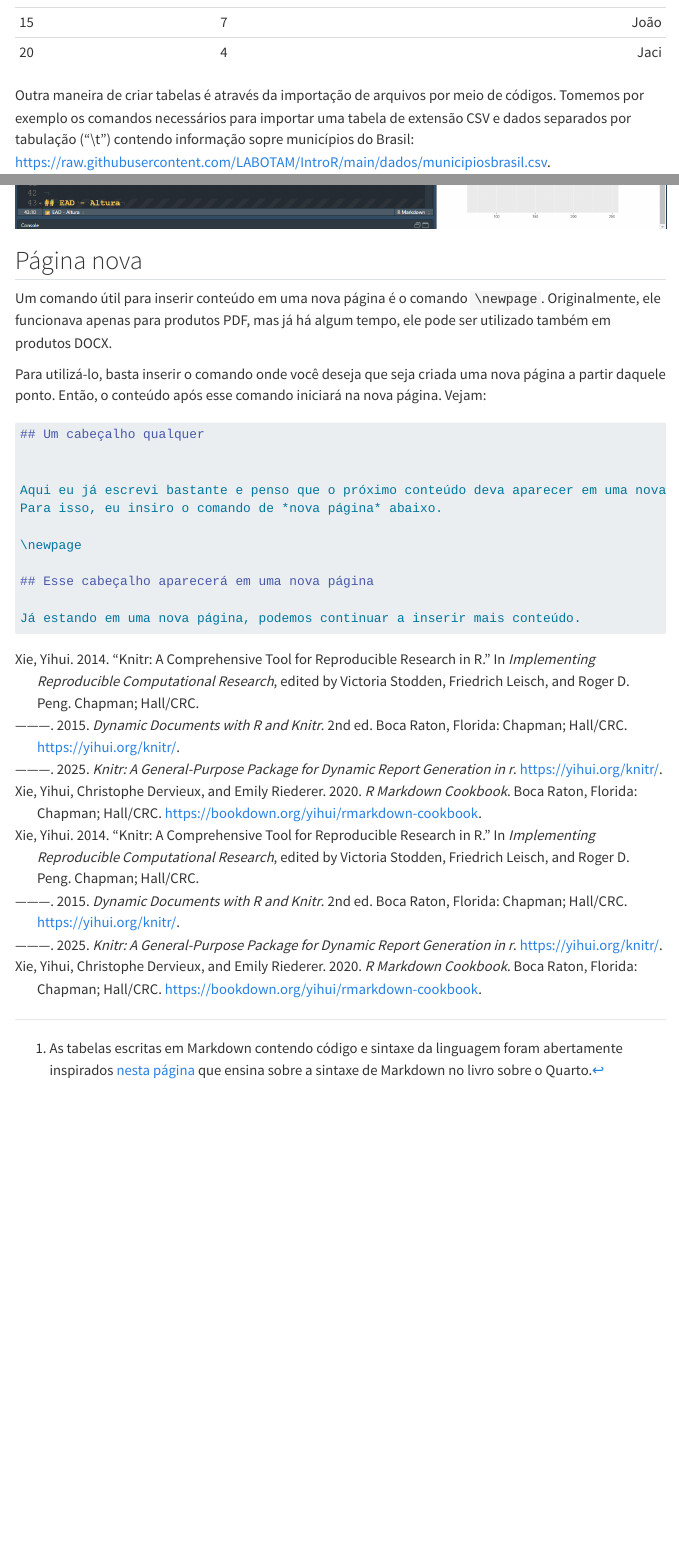
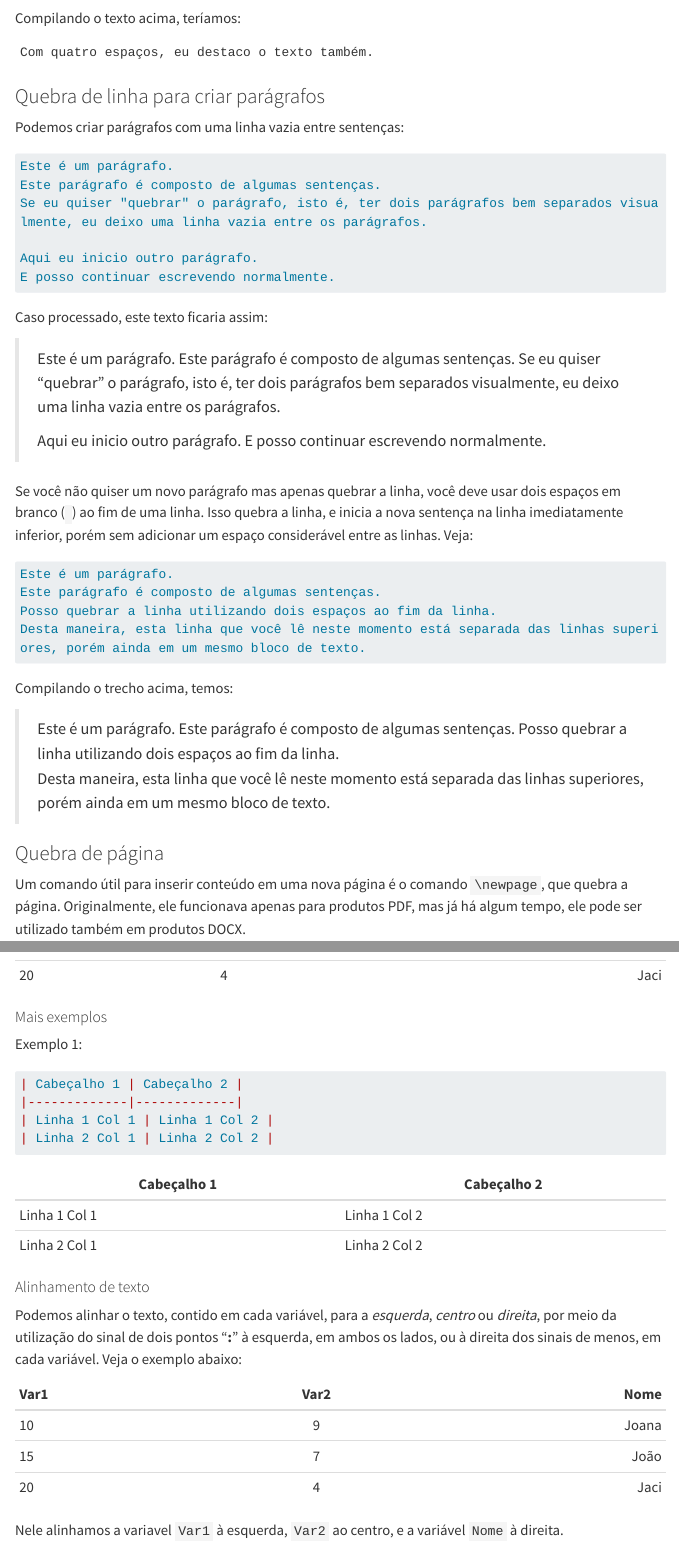
Before and after one commit to ricoperdiz/curso_rmarkdown, a Quarto document (03_sintaxe.qmd): the page in a window 1100 px wide, from 5520 px down before the commit and from 3810 px down after it, and a second part further down, joined at a grey line. Rendered offline with R 4.5, knitr and Pandoc in place of Quarto, with nearby package versions; some code elsewhere in the file could not run offline; menus at the side of the page are left out; long lines of code are wrapped.

Commit message:
atualiza livro - sintaxe

````diff
--- a/03_sintaxe.qmd
+++ b/03_sintaxe.qmd
@@ -227,4 +227,45 @@ Compilando o texto acima, teríamos:
 
     Com quatro espaços, eu destaco o texto também.
 
-## Blocos de código {#sec-blococodigo}
+### Quebra de linha para criar parágrafos {#sec-paragrafo}
+
+Podemos criar parágrafos com uma linha vazia entre sentenças:
+
+```markdown
+Este é um parágrafo.
+Este parágrafo é composto de algumas sentenças.
+Se eu quiser "quebrar" o parágrafo, isto é, ter dois parágrafos bem separados visualmente, eu deixo uma linha vazia entre os parágrafos.
+
+Aqui eu inicio outro parágrafo.
+E posso continuar escrevendo normalmente.
+```
+
+Caso processado, este texto ficaria assim:
+
+> Este é um parágrafo. Este parágrafo é composto de algumas sentenças. Se eu quiser "quebrar" o parágrafo, isto é, ter dois parágrafos bem separados visualmente, eu deixo uma linha vazia entre os parágrafos.
+>
+> Aqui eu inicio outro parágrafo. E posso continuar escrevendo normalmente.
+
+
+Se você não quiser um novo parágrafo mas apenas quebrar a linha, você deve usar dois espaços em branco (`  `) ao fim de uma linha.
+Isso quebra a linha, e inicia a nova sentença na linha imediatamente inferior, porém sem adicionar um espaço considerável entre as linhas.
+Veja:
+
+```markdown
+Este é um parágrafo.
+Este parágrafo é composto de algumas sentenças.
+Posso quebrar a linha utilizando dois espaços ao fim da linha.
+Desta maneira, esta linha que você lê neste momento está separada das linhas superiores, porém ainda em um mesmo bloco de texto.
+```
+
+Compilando o trecho acima, temos:
+
+> Este é um parágrafo.
+Este parágrafo é composto de algumas sentenças. Posso quebrar a linha utilizando dois espaços ao fim da linha.
+> Desta maneira, esta linha que você lê neste momento está separada das linhas superiores, porém ainda em um mesmo bloco de texto.
+
+
+### Quebra de página
+
+Um comando útil para inserir conteúdo em uma nova página é o comando `\newpage`, que quebra a página.
+Originalmente, ele funcionava apenas para produtos PDF, mas já há algum tempo, ele pode ser utilizado também em produtos DOCX.
@@ -310,6 +377,34 @@ Por exemplo, o código abaixo cria uma tabela:
 | 15     | 7  |   João |
 | 20       | 4    |  Jaci |
 
-: Demonstração de sintaxe de tabela em Markdown
+: Demonstração de sintaxe de tabela em *Markdown*
 
-Outra maneira de criar tabelas é através da importação de arquivos por meio de códigos.
+#### Mais exemplos
+
+Exemplo 1:
+
+```md
+| Cabeçalho 1 | Cabeçalho 2 |
+|-------------|-------------|
+| Linha 1 Col 1 | Linha 1 Col 2 |
+| Linha 2 Col 1 | Linha 2 Col 2 |
+```
+
+| Cabeçalho 1 | Cabeçalho 2 |
+|-------------|-------------|
+| Linha 1 Col 1 | Linha 1 Col 2 |
+| Linha 2 Col 1 | Linha 2 Col 2 |
+
+#### Alinhamento de texto
+
+Podemos alinhar o texto, contido em cada variável, para a *esquerda*, *centro* ou *direita*, por meio da utilização do sinal de dois pontos "**:**" à esquerda, em ambos os lados, ou à direita dos sinais de menos, em cada variável.
+Veja o exemplo abaixo:
+
+
+| Var1 | Var2 | Nome |
+|:---------|:-----:|------:|
+| 10      | 9   |  Joana |
+| 15     | 7  |   João |
+| 20       | 4    |  Jaci |
+
+Nele alinhamos a variavel `Var1` à esquerda, `Var2` ao centro, e a variável `Nome` à direita.
@@ -359,33 +458,3 @@ Vamos incluir uma imagem usando a função `knitr::include_graphics()`:
 #| echo: true
 knitr::include_graphics("figuras/capa.png")
 ```
-
-## Página nova
-
-Um comando útil para inserir conteúdo em uma nova página é o comando `\newpage`.
-Originalmente, ele funcionava apenas para produtos PDF, mas já há algum tempo, ele pode ser utilizado também em produtos DOCX.
-
-Para utilizá-lo, basta inserir o comando onde você deseja que seja criada uma nova página a partir daquele ponto.
-Então, o conteúdo após esse comando iniciará na nova página.
-Vejam:
-
-```md
-## Um cabeçalho qualquer
-
-
-Aqui eu já escrevi bastante e penso que o próximo conteúdo deva aparecer em uma nova página.
-Para isso, eu insiro o comando de *nova página* abaixo.
-
-\newpage
-
-## Esse cabeçalho aparecerá em uma nova página
-
-Já estando em uma nova página, podemos continuar a inserir mais conteúdo.
-
-
-```
-
-<!-- ## Parágrafos -->
-
-
-<!-- XXX -->
````
Also changed, not shown: bib/pkg-bib.bib (+2 -0 lines), 03_sintaxe.qmd (54 more changed lines), 8 other files.
